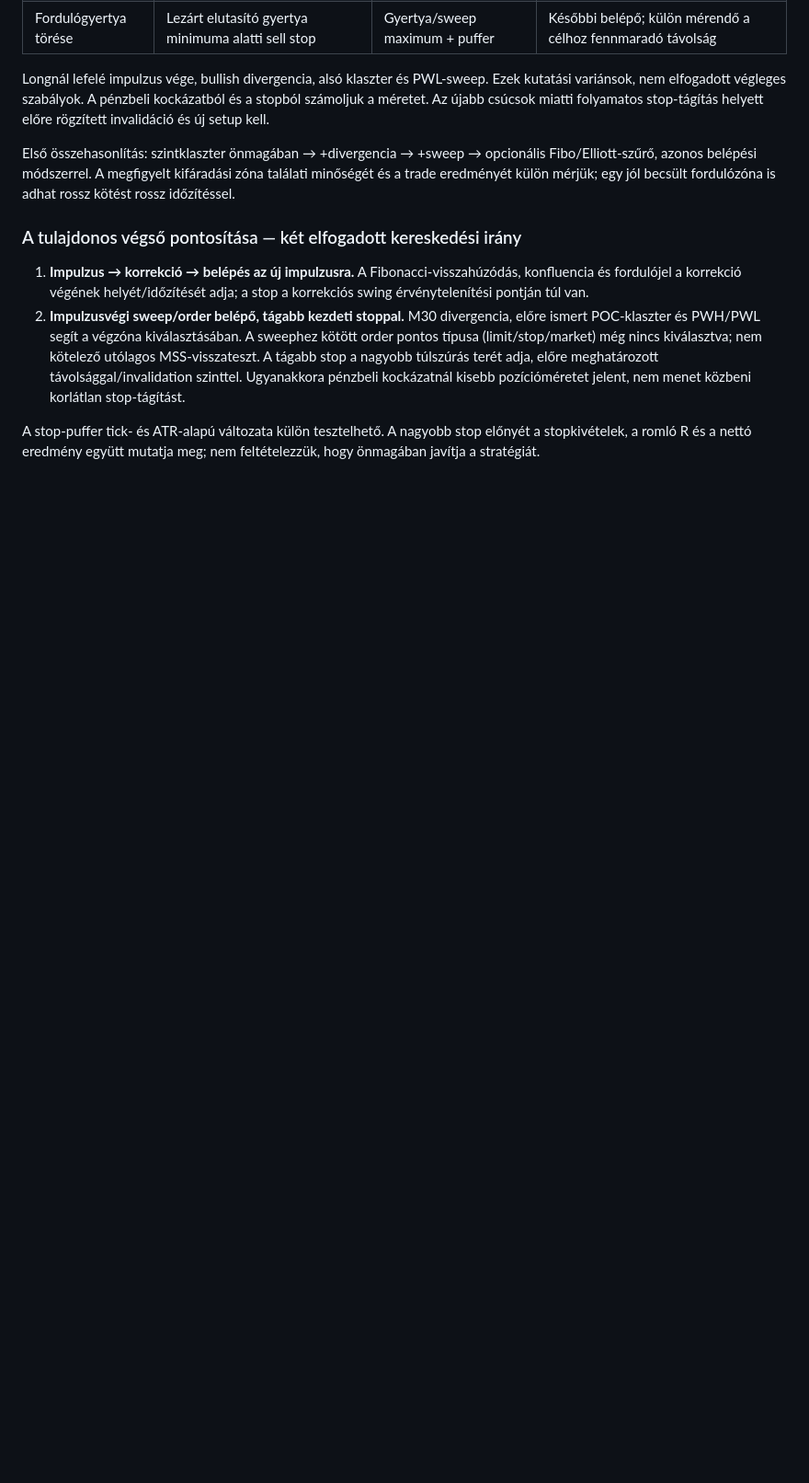
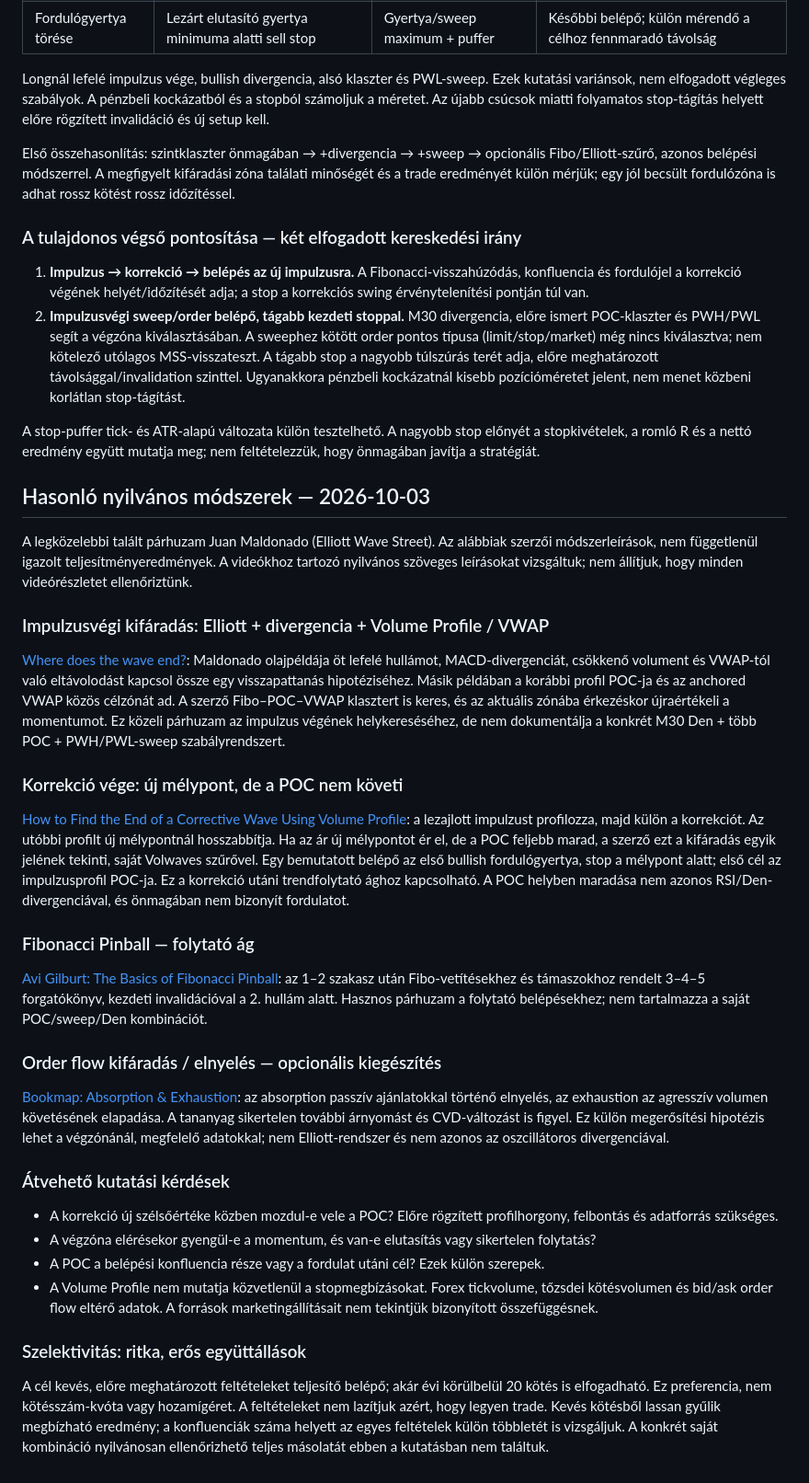
Before and after one commit to tommyboxfx/trading-strategy-dashboard, a Markdown page: strategies/elliott-wave-fibo-rsi.md, the part around the change. Shown at 92% size. Drawn GitHub-style; blank space fills up the shorter version.

Commit message:
strategy: elliott-wave-fibo-rsi - add confluence research and selective entry preference

```diff
--- a/strategies/elliott-wave-fibo-rsi.md
+++ b/strategies/elliott-wave-fibo-rsi.md
@@ -145,3 +145,35 @@ Első összehasonlítás: szintklaszter önmagában → +divergencia → +sweep
 2. **Impulzusvégi sweep/order belépő, tágabb kezdeti stoppal.** M30 divergencia, előre ismert POC-klaszter és PWH/PWL segít a végzóna kiválasztásában. A sweephez kötött order pontos típusa (limit/stop/market) még nincs kiválasztva; nem kötelező utólagos MSS-visszateszt. A tágabb stop a nagyobb túlszúrás terét adja, előre meghatározott távolsággal/invalidation szinttel. Ugyanakkora pénzbeli kockázatnál kisebb pozícióméretet jelent, nem menet közbeni korlátlan stop-tágítást.
 
 A stop-puffer tick- és ATR-alapú változata külön tesztelhető. A nagyobb stop előnyét a stopkivételek, a romló R és a nettó eredmény együtt mutatja meg; nem feltételezzük, hogy önmagában javítja a stratégiát.
+
+
+## Hasonló nyilvános módszerek — 2026-10-03
+
+A legközelebbi talált párhuzam Juan Maldonado (Elliott Wave Street). Az alábbiak szerzői módszerleírások, nem függetlenül igazolt teljesítményeredmények. A videókhoz tartozó nyilvános szöveges leírásokat vizsgáltuk; nem állítjuk, hogy minden videórészletet ellenőriztünk.
+
+### Impulzusvégi kifáradás: Elliott + divergencia + Volume Profile / VWAP
+
+[Where does the wave end?](https://www.fxstreet.com/analysis/where-does-the-wave-end-volume-profile-and-vwap-on-es-oil-and-euro-video-202609211641): Maldonado olajpéldája öt lefelé hullámot, MACD-divergenciát, csökkenő volument és VWAP-tól való eltávolodást kapcsol össze egy visszapattanás hipotéziséhez. Másik példában a korábbi profil POC-ja és az anchored VWAP közös célzónát ad. A szerző Fibo–POC–VWAP klasztert is keres, és az aktuális zónába érkezéskor újraértékeli a momentumot. Ez közeli párhuzam az impulzus végének helykereséséhez, de nem dokumentálja a konkrét M30 Den + több POC + PWH/PWL-sweep szabályrendszert.
+
+### Korrekció vége: új mélypont, de a POC nem követi
+
+[How to Find the End of a Corrective Wave Using Volume Profile](https://elliottwavestreet.com/elliott-wave/how-to-find-the-end-of-a-corrective-wave-using-volume-profile/): a lezajlott impulzust profilozza, majd külön a korrekciót. Az utóbbi profilt új mélypontnál hosszabbítja. Ha az ár új mélypontot ér el, de a POC feljebb marad, a szerző ezt a kifáradás egyik jelének tekinti, saját Volwaves szűrővel. Egy bemutatott belépő az első bullish fordulógyertya, stop a mélypont alatt; első cél az impulzusprofil POC-ja. Ez a korrekció utáni trendfolytató ághoz kapcsolható. A POC helyben maradása nem azonos RSI/Den-divergenciával, és önmagában nem bizonyít fordulatot.
+
+### Fibonacci Pinball — folytató ág
+
+[Avi Gilburt: The Basics of Fibonacci Pinball](https://www.elliottwavetrader.net/elliottwavetheory/memberlibrary/The-Basics-of-Fibonacci-Pinball-20130129224.html): az 1–2 szakasz után Fibo-vetítésekhez és támaszokhoz rendelt 3–4–5 forgatókönyv, kezdeti invalidációval a 2. hullám alatt. Hasznos párhuzam a folytató belépésekhez; nem tartalmazza a saját POC/sweep/Den kombinációt.
+
+### Order flow kifáradás / elnyelés — opcionális kiegészítés
+
+[Bookmap: Absorption & Exhaustion](https://bookmap.com/learning-center/en/supply-demand-setups/supply-demand-setups/absorption-exhaustion): az absorption passzív ajánlatokkal történő elnyelés, az exhaustion az agresszív volumen követésének elapadása. A tananyag sikertelen további árnyomást és CVD-változást is figyel. Ez külön megerősítési hipotézis lehet a végzónánál, megfelelő adatokkal; nem Elliott-rendszer és nem azonos az oszcillátoros divergenciával.
+
+### Átvehető kutatási kérdések
+
+- A korrekció új szélsőértéke közben mozdul-e vele a POC? Előre rögzített profilhorgony, felbontás és adatforrás szükséges.
+- A végzóna elérésekor gyengül-e a momentum, és van-e elutasítás vagy sikertelen folytatás?
+- A POC a belépési konfluencia része vagy a fordulat utáni cél? Ezek külön szerepek.
+- A Volume Profile nem mutatja közvetlenül a stopmegbízásokat. Forex tickvolume, tőzsdei kötésvolumen és bid/ask order flow eltérő adatok. A források marketingállításait nem tekintjük bizonyított összefüggésnek.
+
+### Szelektivitás: ritka, erős együttállások
+
+A cél kevés, előre meghatározott feltételeket teljesítő belépő; akár évi körülbelül 20 kötés is elfogadható. Ez preferencia, nem kötésszám-kvóta vagy hozamígéret. A feltételeket nem lazítjuk azért, hogy legyen trade. Kevés kötésből lassan gyűlik megbízható eredmény; a konfluenciák száma helyett az egyes feltételek külön többletét is vizsgáljuk. A konkrét saját kombináció nyilvánosan ellenőrizhető teljes másolatát ebben a kutatásban nem találtuk.
```
